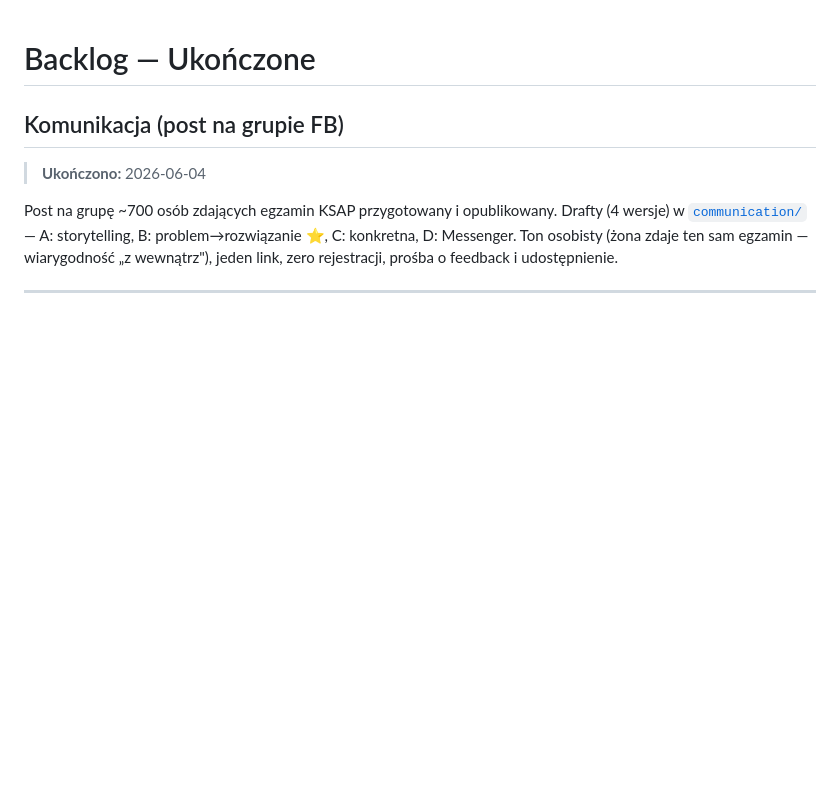
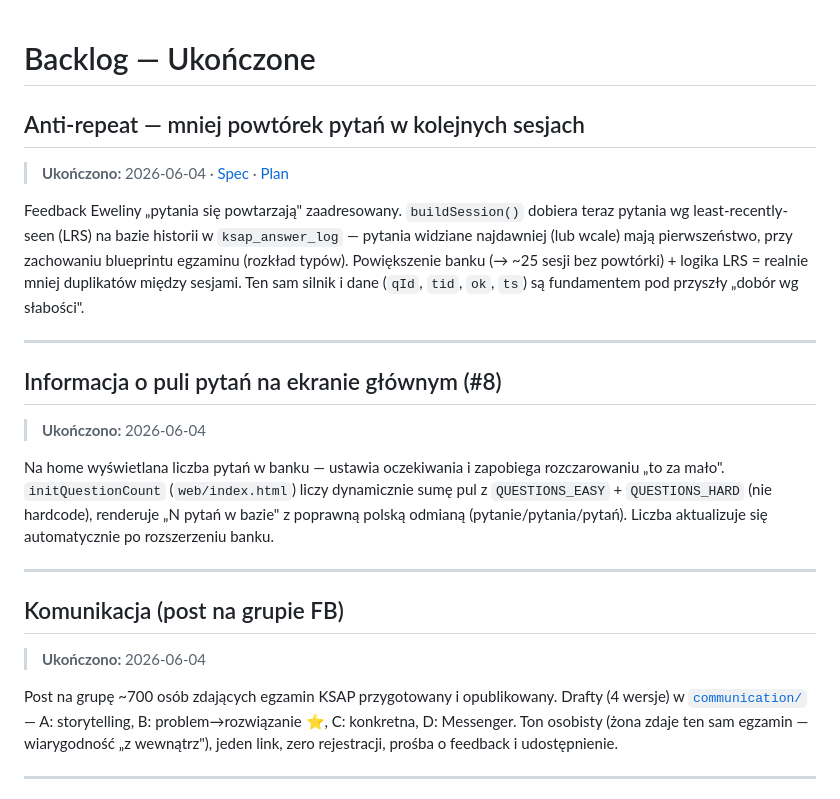
Before and after one commit to michalkutra/competences-mkis, a Markdown page: BACKLOG_DONE.md, the part around the change. Rendered like a GitHub page; blank space fills up the shorter version.

```diff
--- a/BACKLOG_DONE.md
+++ b/BACKLOG_DONE.md
@@ -1,4 +1,20 @@
 # Backlog — Ukończone
+
+## Anti-repeat — mniej powtórek pytań w kolejnych sesjach
+
+> **Ukończono:** 2026-06-04 · [Spec](docs/superpowers/specs/2026-06-03-anti-repeat-question-variety-design.md) · [Plan](docs/superpowers/plans/2026-06-03-anti-repeat-question-variety.md)
+
+Feedback Eweliny „pytania się powtarzają" zaadresowany. `buildSession()` dobiera teraz pytania wg least-recently-seen (LRS) na bazie historii w `ksap_answer_log` — pytania widziane najdawniej (lub wcale) mają pierwszeństwo, przy zachowaniu blueprintu egzaminu (rozkład typów). Powiększenie banku (→ ~25 sesji bez powtórki) + logika LRS = realnie mniej duplikatów między sesjami. Ten sam silnik i dane (`qId`, `tid`, `ok`, `ts`) są fundamentem pod przyszły „dobór wg słabości".
+
+---
+
+## Informacja o puli pytań na ekranie głównym (#8)
+
+> **Ukończono:** 2026-06-04
+
+Na home wyświetlana liczba pytań w banku — ustawia oczekiwania i zapobiega rozczarowaniu „to za mało". `initQuestionCount` (`web/index.html`) liczy dynamicznie sumę pul z `QUESTIONS_EASY` + `QUESTIONS_HARD` (nie hardcode), renderuje „N pytań w bazie" z poprawną polską odmianą (pytanie/pytania/pytań). Liczba aktualizuje się automatycznie po rozszerzeniu banku.
+
+---
 
 ## Komunikacja (post na grupie FB)
 
```
Also changed, not shown: BACKLOG.md (+47 -25 lines).
